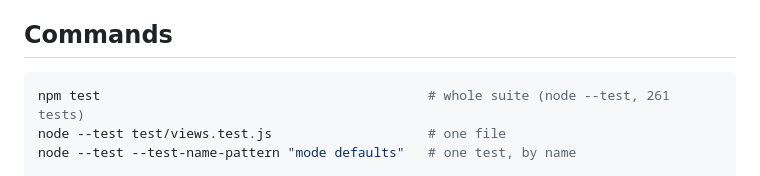
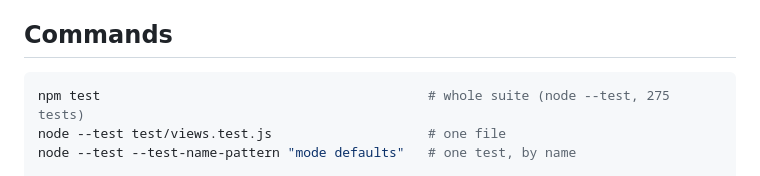
Before and after one commit to shahriarshm/agent-cctv, a Markdown page: CLAUDE.md, the part around the change. Drawn GitHub-style.

Commit message:
docs: the suite is 275 tests now
Co-Authored-By: Claude Fable 5 <noreply@anthropic.com>

````diff
--- a/CLAUDE.md
+++ b/CLAUDE.md
@@ -5,7 +5,7 @@ This file provides guidance to Claude Code (claude.ai/code) when working with co
 ## Commands
 
 ```sh
-npm test                                          # whole suite (node --test, 261 tests)
+npm test                                          # whole suite (node --test, 275 tests)
 node --test test/views.test.js                    # one file
 node --test --test-name-pattern "mode defaults"   # one test, by name
 
````
